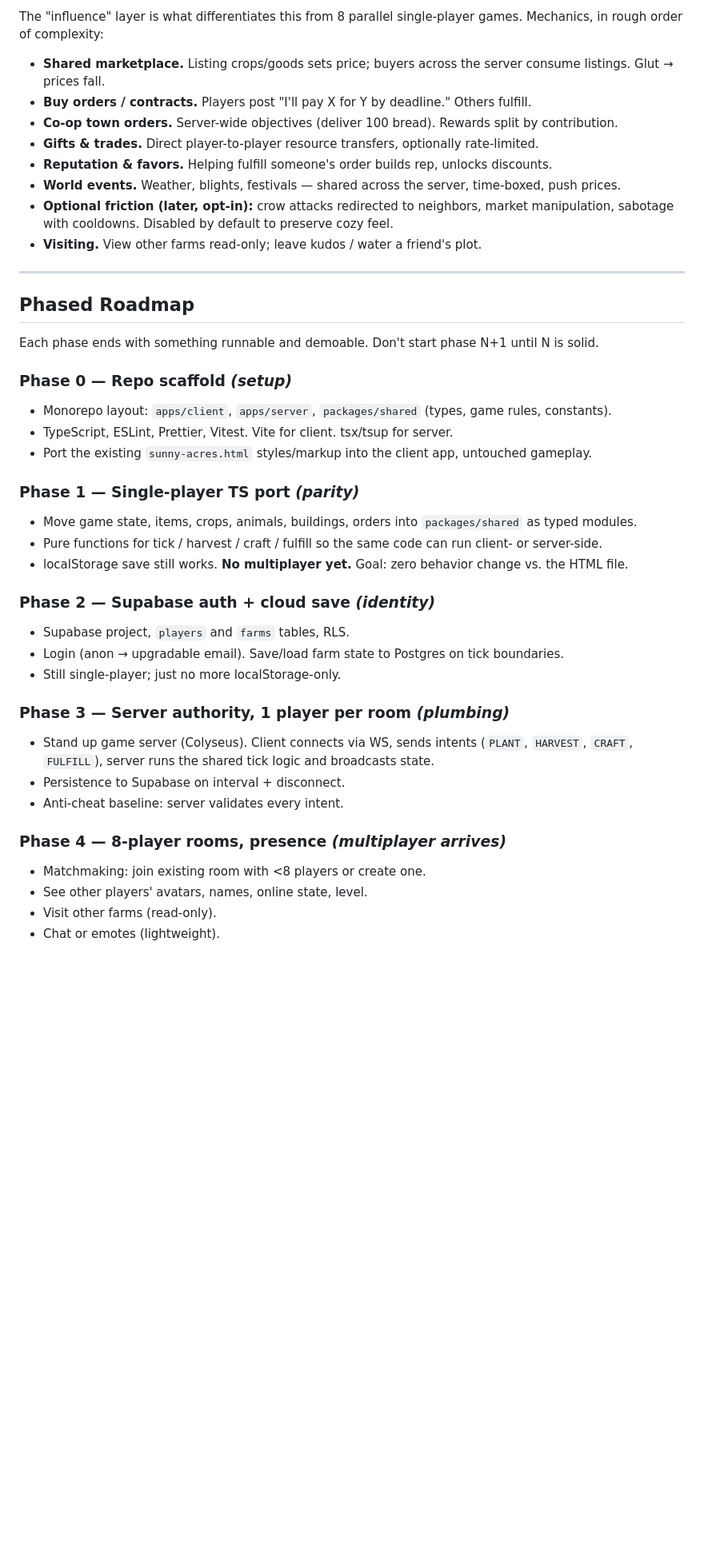
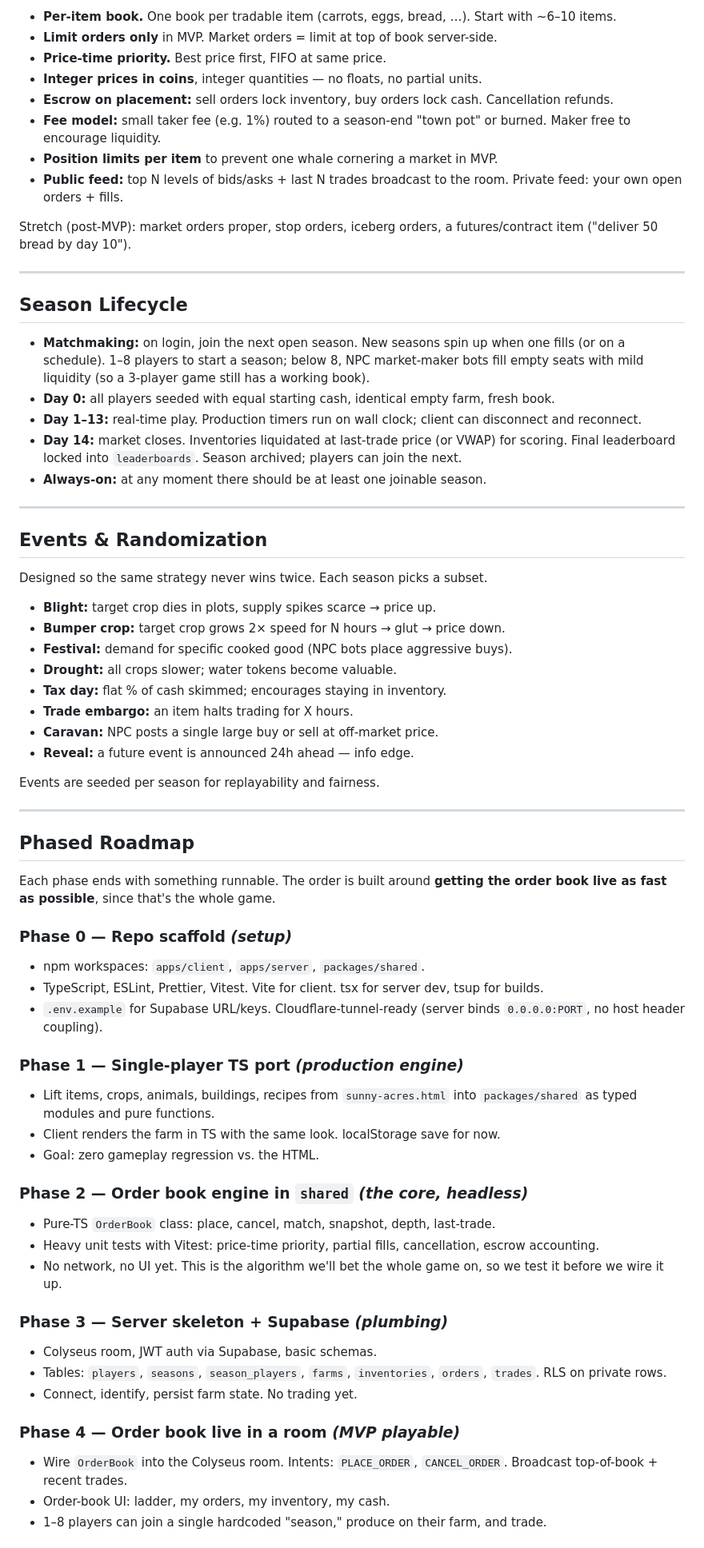
Before and after one commit to goldbar123467/SunnyAcres, a Markdown page: endgoal.md, the part around one of its changes. Shown at 80% size. Rendered like a GitHub page; blank space fills up the shorter version.

```diff
--- a/endgoal.md
+++ b/endgoal.md
@@ -41,44 +62,70 @@ The current `sunny-acres.html` is the single-player prototype. Everything below
 
-The "influence" layer is what differentiates this from 8 parallel single-player games. Mechanics, in rough order of complexity:
+- **Per-item book.** One book per tradable item (carrots, eggs, bread, …). Start with ~6–10 items.
+- **Limit orders only** in MVP. Market orders = limit at top of book server-side.
+- **Price-time priority.** Best price first, FIFO at same price.
+- **Integer prices in coins**, integer quantities — no floats, no partial units.
+- **Escrow on placement:** sell orders lock inventory, buy orders lock cash. Cancellation refunds.
+- **Fee model:** small taker fee (e.g. 1%) routed to a season-end "town pot" or burned. Maker free to encourage liquidity.
+- **Position limits per item** to prevent one whale cornering a market in MVP.
+- **Public feed:** top N levels of bids/asks + last N trades broadcast to the room. Private feed: your own open orders + fills.
 
-- **Shared marketplace.** Listing crops/goods sets price; buyers across the server consume listings. Glut → prices fall.
-- **Buy orders / contracts.** Players post "I'll pay X for Y by deadline." Others fulfill.
-- **Co-op town orders.** Server-wide objectives (deliver 100 bread). Rewards split by contribution.
-- **Gifts & trades.** Direct player-to-player resource transfers, optionally rate-limited.
-- **Reputation & favors.** Helping fulfill someone's order builds rep, unlocks discounts.
-- **World events.** Weather, blights, festivals — shared across the server, time-boxed, push prices.
-- **Optional friction (later, opt-in):** crow attacks redirected to neighbors, market manipulation, sabotage with cooldowns. Disabled by default to preserve cozy feel.
-- **Visiting.** View other farms read-only; leave kudos / water a friend's plot.
+Stretch (post-MVP): market orders proper, stop orders, iceberg orders, a futures/contract item ("deliver 50 bread by day 10").
+
+---
+
+## Season Lifecycle
+
+- **Matchmaking:** on login, join the next open season. New seasons spin up when one fills (or on a schedule). 1–8 players to start a season; below 8, NPC market-maker bots fill empty seats with mild liquidity (so a 3-player game still has a working book).
+- **Day 0:** all players seeded with equal starting cash, identical empty farm, fresh book.
+- **Day 1–13:** real-time play. Production timers run on wall clock; client can disconnect and reconnect.
+- **Day 14:** market closes. Inventories liquidated at last-trade price (or VWAP) for scoring. Final leaderboard locked into `leaderboards`. Season archived; players can join the next.
+- **Always-on:** at any moment there should be at least one joinable season.
+
+---
+
+## Events & Randomization
+
+Designed so the same strategy never wins twice. Each season picks a subset.
+
+- **Blight:** target crop dies in plots, supply spikes scarce → price up.
+- **Bumper crop:** target crop grows 2× speed for N hours → glut → price down.
+- **Festival:** demand for specific cooked good (NPC bots place aggressive buys).
+- **Drought:** all crops slower; water tokens become valuable.
+- **Tax day:** flat % of cash skimmed; encourages staying in inventory.
+- **Trade embargo:** an item halts trading for X hours.
+- **Caravan:** NPC posts a single large buy or sell at off-market price.
+- **Reveal:** a future event is announced 24h ahead — info edge.
+
+Events are seeded per season for replayability and fairness.
 
 ---
 
 ## Phased Roadmap
 
-Each phase ends with something runnable and demoable. Don't start phase N+1 until N is solid.
+Each phase ends with something runnable. The order is built around **getting the order book live as fast as possible**, since that's the whole game.
 
 ### Phase 0 — Repo scaffold *(setup)*
-- Monorepo layout: `apps/client`, `apps/server`, `packages/shared` (types, game rules, constants).
-- TypeScript, ESLint, Prettier, Vitest. Vite for client. tsx/tsup for server.
-- Port the existing `sunny-acres.html` styles/markup into the client app, untouched gameplay.
+- npm workspaces: `apps/client`, `apps/server`, `packages/shared`.
+- TypeScript, ESLint, Prettier, Vitest. Vite for client. tsx for server dev, tsup for builds.
+- `.env.example` for Supabase URL/keys. Cloudflare-tunnel-ready (server binds `0.0.0.0:PORT`, no host header coupling).
 
-### Phase 1 — Single-player TS port *(parity)*
-- Move game state, items, crops, animals, buildings, orders into `packages/shared` as typed modules.
-- Pure functions for tick / harvest / craft / fulfill so the same code can run client- or server-side.
-- localStorage save still works. **No multiplayer yet.** Goal: zero behavior change vs. the HTML file.
+### Phase 1 — Single-player TS port *(production engine)*
+- Lift items, crops, animals, buildings, recipes from `sunny-acres.html` into `packages/shared` as typed modules and pure functions.
+- Client renders the farm in TS with the same look. localStorage save for now.
+- Goal: zero gameplay regression vs. the HTML.
 
-### Phase 2 — Supabase auth + cloud save *(identity)*
-- Supabase project, `players` and `farms` tables, RLS.
-- Login (anon → upgradable email). Save/load farm state to Postgres on tick boundaries.
-- Still single-player; just no more localStorage-only.
+### Phase 2 — Order book engine in `shared` *(the core, headless)*
+- Pure-TS `OrderBook` class: place, cancel, match, snapshot, depth, last-trade.
+- Heavy unit tests with Vitest: price-time priority, partial fills, cancellation, escrow accounting.
+- No network, no UI yet. This is the algorithm we'll bet the whole game on, so we test it before we wire it up.
 
-### Phase 3 — Server authority, 1 player per room *(plumbing)*
-- Stand up game server (Colyseus). Client connects via WS, sends intents (`PLANT`, `HARVEST`, `CRAFT`, `FULFILL`), server runs the shared tick logic and broadcasts state.
-- Persistence to Supabase on interval + disconnect.
-- Anti-cheat baseline: server validates every intent.
+### Phase 3 — Server skeleton + Supabase *(plumbing)*
+- Colyseus room, JWT auth via Supabase, basic schemas.
+- Tables: `players`, `seasons`, `season_players`, `farms`, `inventories`, `orders`, `trades`. RLS on private rows.
+- Connect, identify, persist farm state. No trading yet.
 
-### Phase 4 — 8-player rooms, presence *(multiplayer arrives)*
-- Matchmaking: join existing room with <8 players or create one.
-- See other players' avatars, names, online state, level.
-- Visit other farms (read-only).
-- Chat or emotes (lightweight).
+### Phase 4 — Order book live in a room *(MVP playable)*
+- Wire `OrderBook` into the Colyseus room. Intents: `PLACE_ORDER`, `CANCEL_ORDER`. Broadcast top-of-book + recent trades.
+- Order-book UI: ladder, my orders, my inventory, my cash.
+- 1–8 players can join a single hardcoded "season," produce on their farm, and trade.
 
```
Also changed, not shown: other parts of endgoal.md (+63 -41 lines).
